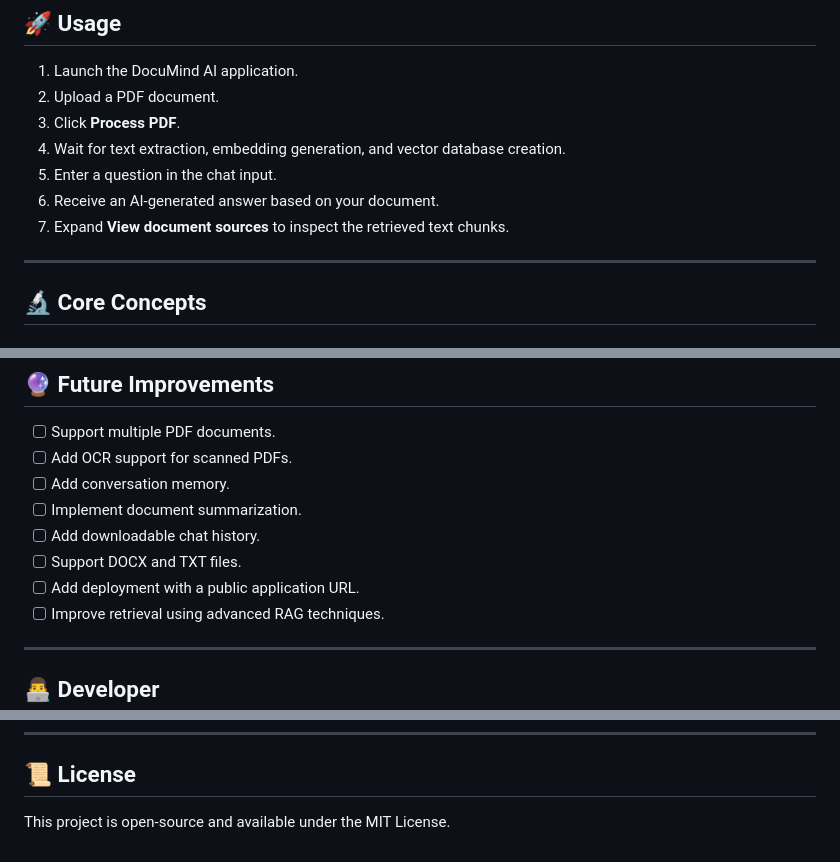
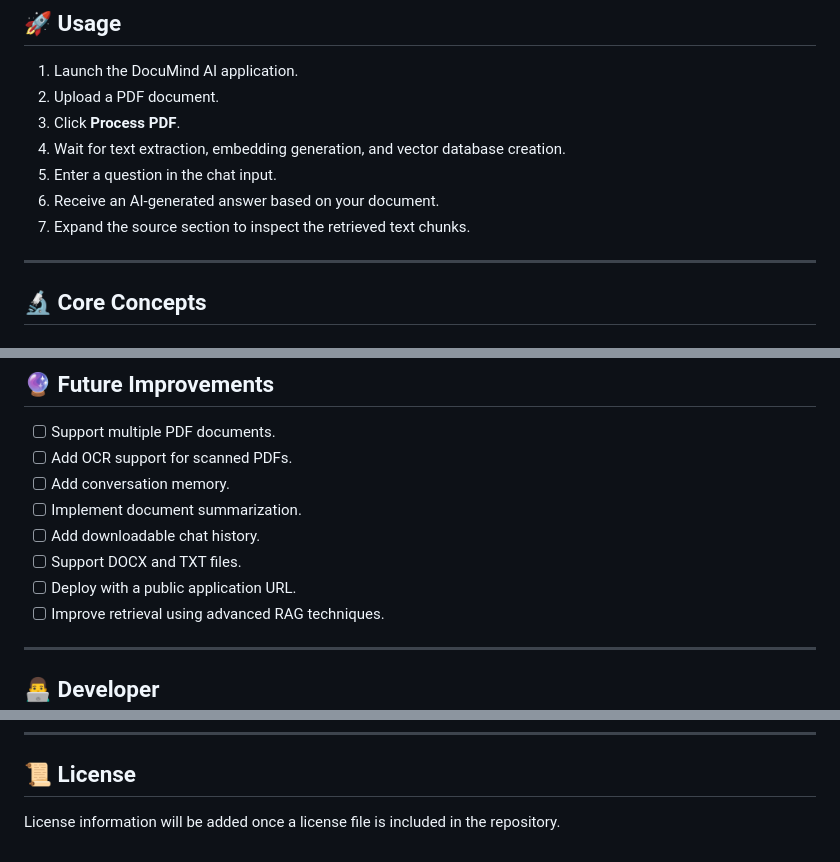
Before and after one commit to 21vicky/DocuMind-AI, a Markdown page: README.md, 3 parts joined by grey strips. GitHub-like rendering.

```diff
--- a/README.md
+++ b/README.md
@@ -183,7 +189,7 @@ http://localhost:8501
 4. Wait for text extraction, embedding generation, and vector database creation.
 5. Enter a question in the chat input.
 6. Receive an AI-generated answer based on your document.
-7. Expand **View document sources** to inspect the retrieved text chunks.
+7. Expand the source section to inspect the retrieved text chunks.
 
 ---
 
@@ -237,7 +243,7 @@ Instead of relying only on the language model's existing knowledge, DocuMind AI
 - [ ] Implement document summarization.
 - [ ] Add downloadable chat history.
 - [ ] Support DOCX and TXT files.
-- [ ] Add deployment with a public application URL.
+- [ ] Deploy with a public application URL.
 - [ ] Improve retrieval using advanced RAG techniques.
 
 ---
@@ -255,4 +261,4 @@ Full Stack Developer | Python | AI & Data Analytics
 
 ## 📜 License
 
-This project is open-source and available under the MIT License.
+License information will be added once a license file is included in the repository.
```
Also changed, not shown: other parts of README.md (+18 -12 lines), images/UI.png (added), images/chat-answer.png (added).
